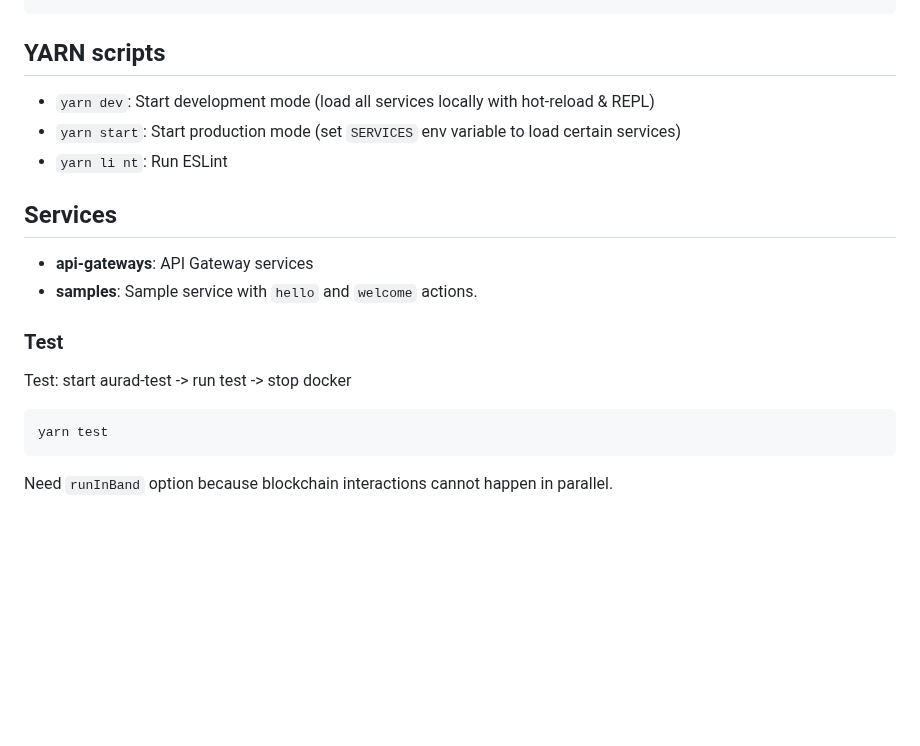
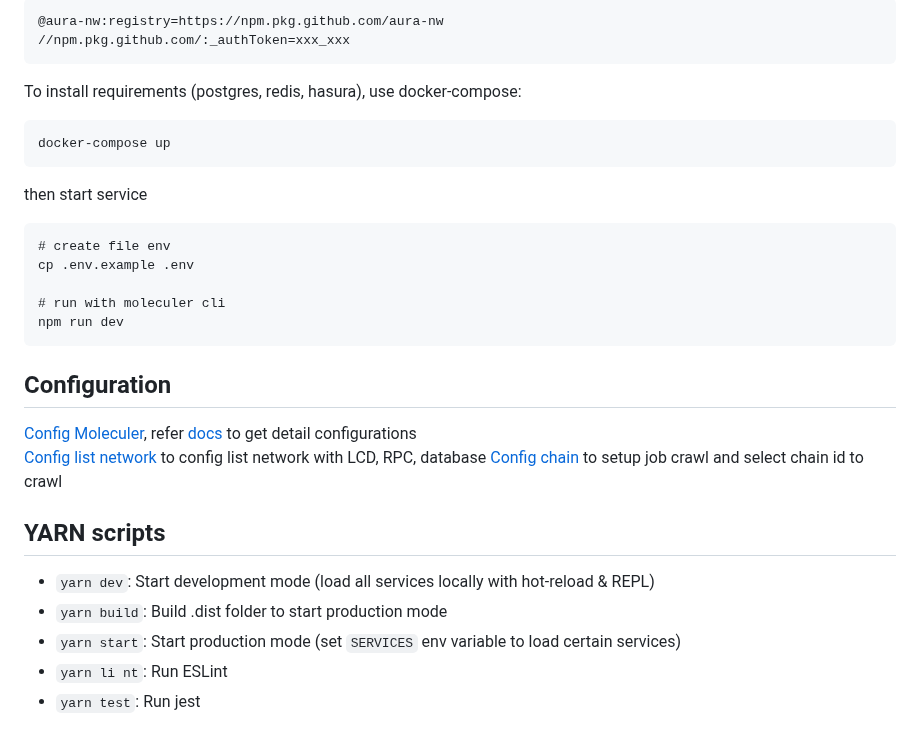
Before and after one commit to aura-nw/horoscope-v2, a Markdown page: README.md, the part around one of its changes. Rendered like a GitHub page; blank space fills up the shorter version.

````diff
--- a/README.md
+++ b/README.md
@@ -9,22 +33,29 @@ $ yarn build && yarn run up
 ```
+@aura-nw:registry=https://npm.pkg.github.com/aura-nw
+//npm.pkg.github.com/:_authToken=xxx_xxx
+```
+
+To install requirements (postgres, redis, hasura), use docker-compose:
+```
+docker-compose up
+```
+then start service
+```
+# create file env
+cp .env.example .env
+
+# run with moleculer cli
+npm run dev
+```
+## Configuration
+[Config Moleculer](.env.sample), refer [docs](https://moleculer.services/docs/0.14/configuration.html) to get detail configurations
+[Config list network](network.json) to config list network with LCD, RPC, database
+[Config chain](config.json) to setup job crawl and select chain id to crawl
 
 ## YARN scripts
 
 - `yarn dev`: Start development mode (load all services locally with hot-reload & REPL)
+- `yarn build`: Build .dist folder to start production mode
 - `yarn start`: Start production mode (set `SERVICES` env variable to load certain services)
 - `yarn li nt`: Run ESLint
-
-## Services
-
-- **api-gateways**: API Gateway services
-- **samples**: Sample service with `hello` and `welcome` actions.
-
-### Test
-
-Test: start aurad-test -> run test -> stop docker
-
-```
-yarn test
-```
-
-Need `runInBand` option because blockchain interactions cannot happen in parallel.
+- `yarn test`: Run jest
````
Also changed, not shown: other parts of README.md (+29 -5 lines), docs/images/overview-architect.png (added), 1 other file.
